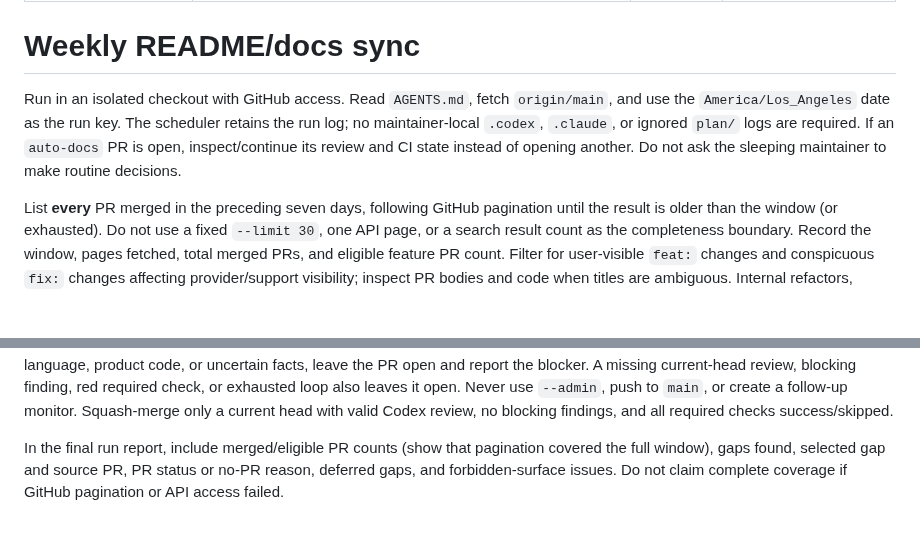
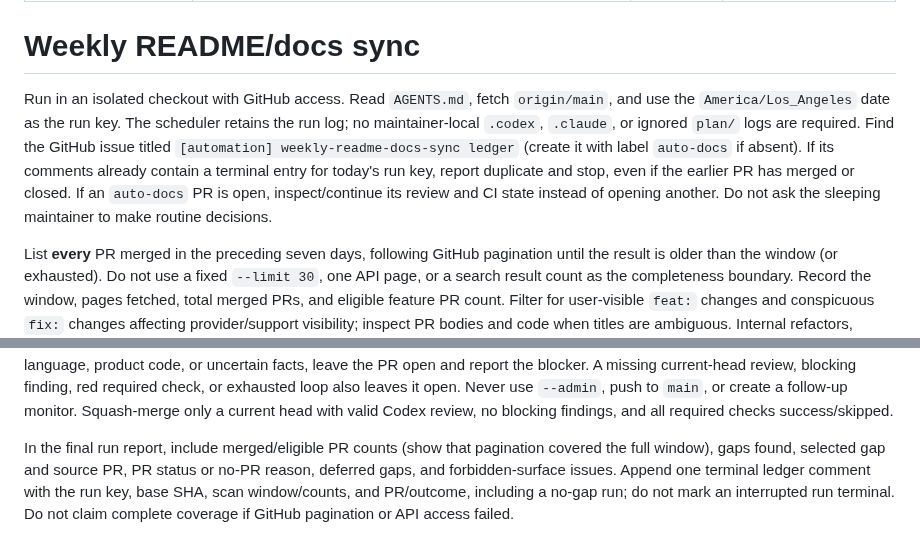
Before and after one commit to tuo-lei/vibe-replay, a Markdown page: crons/weekly-readme-docs-sync/PROMPT.md, 2 parts joined by grey strips. Rendered like a GitHub page; blank space fills up the shorter version.

```diff
--- a/crons/weekly-readme-docs-sync/PROMPT.md
+++ b/crons/weekly-readme-docs-sync/PROMPT.md
@@ -7,7 +7,7 @@ timezone: America/Los_Angeles
 
 # Weekly README/docs sync
 
-Run in an isolated checkout with GitHub access. Read `AGENTS.md`, fetch `origin/main`, and use the `America/Los_Angeles` date as the run key. The scheduler retains the run log; no maintainer-local `.codex`, `.claude`, or ignored `plan/` logs are required. If an `auto-docs` PR is open, inspect/continue its review and CI state instead of opening another. Do not ask the sleeping maintainer to make routine decisions.
+Run in an isolated checkout with GitHub access. Read `AGENTS.md`, fetch `origin/main`, and use the `America/Los_Angeles` date as the run key. The scheduler retains the run log; no maintainer-local `.codex`, `.claude`, or ignored `plan/` logs are required. Find the GitHub issue titled `[automation] weekly-readme-docs-sync ledger` (create it with label `auto-docs` if absent). If its comments already contain a terminal entry for today's run key, report duplicate and stop, even if the earlier PR has merged or closed. If an `auto-docs` PR is open, inspect/continue its review and CI state instead of opening another. Do not ask the sleeping maintainer to make routine decisions.
 
 List **every** PR merged in the preceding seven days, following GitHub pagination until the result is older than the window (or exhausted). Do not use a fixed `--limit 30`, one API page, or a search result count as the completeness boundary. Record the window, pages fetched, total merged PRs, and eligible feature PR count. Filter for user-visible `feat:` changes and conspicuous `fix:` changes affecting provider/support visibility; inspect PR bodies and code when titles are ambiguous. Internal refactors, performance work, type fixes, and dependency upgrades are not documentation gaps merely because they merged.
 
@@ -19,4 +19,4 @@ Run `pnpm lint:check` and the repository's pre-PR `pnpm verify`; if website docs
 
 Creating the PR is not completion. Request `@codex review` for the current head SHA. Accept a `chatgpt-codex-connector` formal review on that SHA or its issue comment containing `Codex Review:` and a matching `Reviewed commit`. Inspect formal reviews, issue comments, inline comments, required checks, and merge state every 60 seconds at most, for 15 minutes per head maximum and three reviewed heads maximum. Fix only factual docs, spelling, links, or routine-introduced formatting; after each push or normal branch update, repeat CI and Codex review for the new head. If review asks for forbidden files, marketing language, product code, or uncertain facts, leave the PR open and report the blocker. A missing current-head review, blocking finding, red required check, or exhausted loop also leaves it open. Never use `--admin`, push to `main`, or create a follow-up monitor. Squash-merge only a current head with valid Codex review, no blocking findings, and all required checks success/skipped.
 
-In the final run report, include merged/eligible PR counts (show that pagination covered the full window), gaps found, selected gap and source PR, PR status or no-PR reason, deferred gaps, and forbidden-surface issues. Do not claim complete coverage if GitHub pagination or API access failed.
+In the final run report, include merged/eligible PR counts (show that pagination covered the full window), gaps found, selected gap and source PR, PR status or no-PR reason, deferred gaps, and forbidden-surface issues. Append one terminal ledger comment with the run key, base SHA, scan window/counts, and PR/outcome, including a no-gap run; do not mark an interrupted run terminal. Do not claim complete coverage if GitHub pagination or API access failed.
```
Also changed, not shown: crons/README.md (+2 -2 lines), crons/weekly-deps-update/PROMPT.md (+2 -2 lines).
